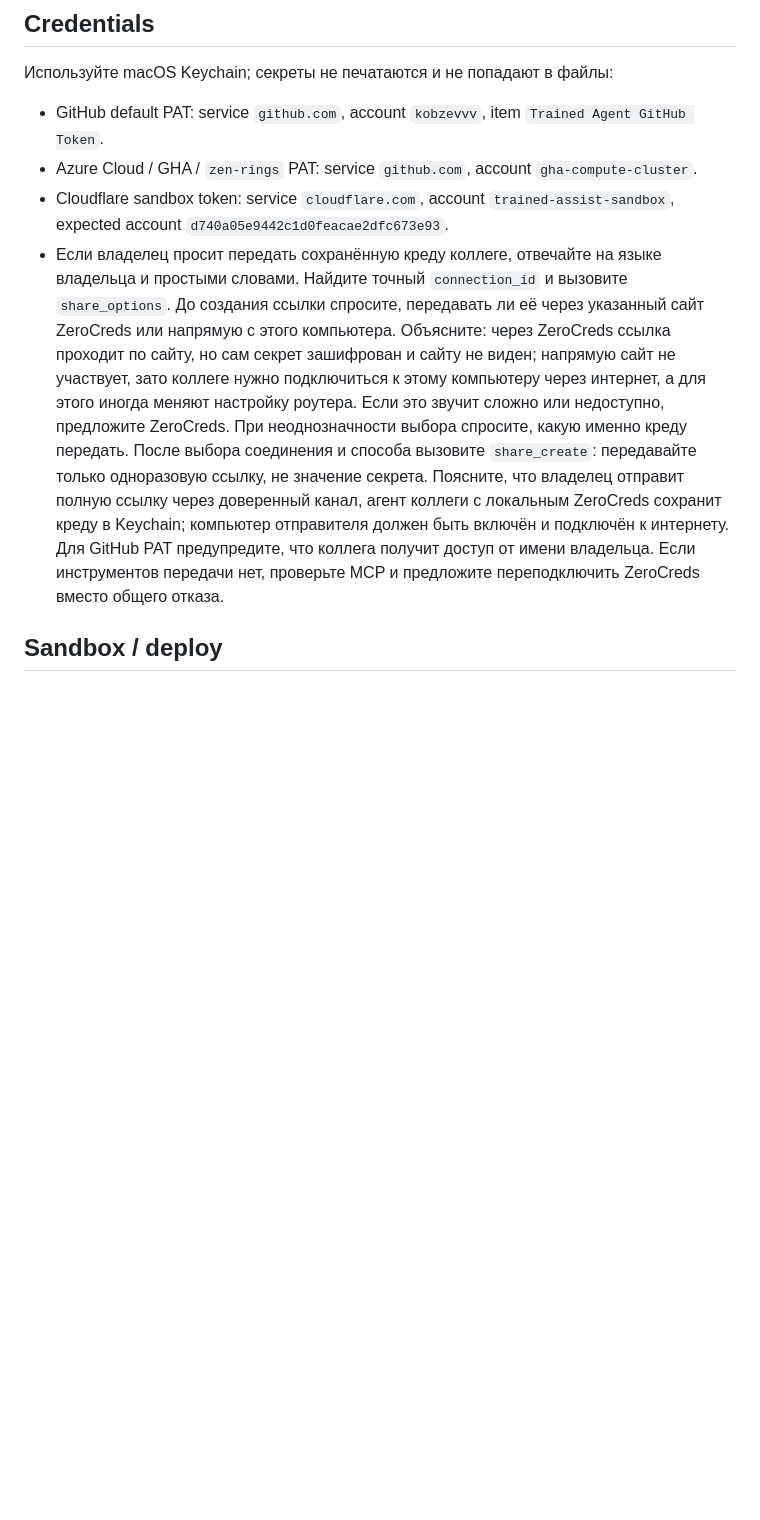
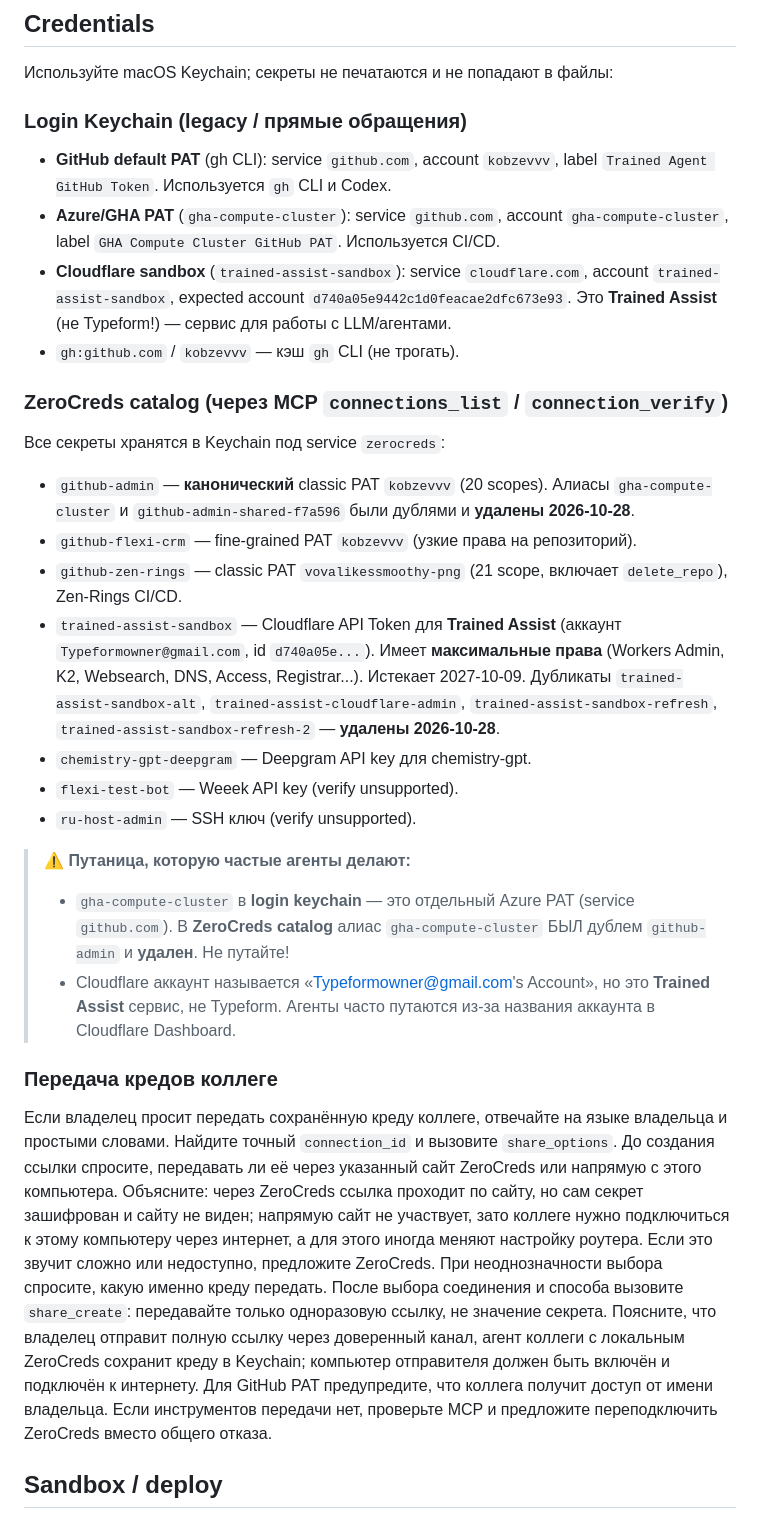
Before and after one commit to Zerocreds-com/zerocreds-server, a Markdown page: AGENTS.md, the part around the change. Drawn GitHub-style; blank space fills up the shorter version.

Commit message:
docs(agents): rewrite Credentials section as an accurate map of Keychain + ZeroCreds catalog
- Split legacy Login Keychain items (github.com, cloudflare.com, gh:github.com)
  from ZeroCreds catalog aliases (service zerocreds) so agents stop confusing them.
- Flag that the Cloudflare account named Typeformowner is actually Trained Assist.
- Note removed duplicates and manual cleanup done during the 2026-10-28 inventory.

```diff
--- a/AGENTS.md
+++ b/AGENTS.md
@@ -5,10 +5,29 @@ AGENTS.md — короткая точка входа. Основные инст
 ## Credentials
 
 Используйте macOS Keychain; секреты не печатаются и не попадают в файлы:
-- GitHub default PAT: service `github.com`, account `kobzevvv`, item `Trained Agent GitHub Token`.
-- Azure Cloud / GHA / `zen-rings` PAT: service `github.com`, account `gha-compute-cluster`.
-- Cloudflare sandbox token: service `cloudflare.com`, account `trained-assist-sandbox`, expected account `d740a05e9442c1d0feacae2dfc673e93`.
-- Если владелец просит передать сохранённую креду коллеге, отвечайте на языке владельца и простыми словами. Найдите точный `connection_id` и вызовите `share_options`. До создания ссылки спросите, передавать ли её через указанный сайт ZeroCreds или напрямую с этого компьютера. Объясните: через ZeroCreds ссылка проходит по сайту, но сам секрет зашифрован и сайту не виден; напрямую сайт не участвует, зато коллеге нужно подключиться к этому компьютеру через интернет, а для этого иногда меняют настройку роутера. Если это звучит сложно или недоступно, предложите ZeroCreds. При неоднозначности выбора спросите, какую именно креду передать. После выбора соединения и способа вызовите `share_create`: передавайте только одноразовую ссылку, не значение секрета. Поясните, что владелец отправит полную ссылку через доверенный канал, агент коллеги с локальным ZeroCreds сохранит креду в Keychain; компьютер отправителя должен быть включён и подключён к интернету. Для GitHub PAT предупредите, что коллега получит доступ от имени владельца. Если инструментов передачи нет, проверьте MCP и предложите переподключить ZeroCreds вместо общего отказа.
+
+### Login Keychain (legacy / прямые обращения)
+- **GitHub default PAT** (gh CLI): service `github.com`, account `kobzevvv`, label `Trained Agent GitHub Token`. Используется `gh` CLI и Codex.
+- **Azure/GHA PAT** (`gha-compute-cluster`): service `github.com`, account `gha-compute-cluster`, label `GHA Compute Cluster GitHub PAT`. Используется CI/CD.
+- **Cloudflare sandbox** (`trained-assist-sandbox`): service `cloudflare.com`, account `trained-assist-sandbox`, expected account `d740a05e9442c1d0feacae2dfc673e93`. Это **Trained Assist** (не Typeform!) — сервис для работы с LLM/агентами.
+- `gh:github.com` / `kobzevvv` — кэш `gh` CLI (не трогать).
+
+### ZeroCreds catalog (через MCP `connections_list` / `connection_verify`)
+Все секреты хранятся в Keychain под service `zerocreds`:
+- `github-admin` — **канонический** classic PAT `kobzevvv` (20 scopes). Алиасы `gha-compute-cluster` и `github-admin-shared-f7a596` были дублями и **удалены 2026-10-28**.
+- `github-flexi-crm` — fine-grained PAT `kobzevvv` (узкие права на репозиторий).
+- `github-zen-rings` — classic PAT `vovalikessmoothy-png` (21 scope, включает `delete_repo`), Zen-Rings CI/CD.
+- `trained-assist-sandbox` — Cloudflare API Token для **Trained Assist** (аккаунт `Typeformowner@gmail.com`, id `d740a05e...`). Имеет **максимальные права** (Workers Admin, K2, Websearch, DNS, Access, Registrar...). Истекает 2027-10-09. Дубликаты `trained-assist-sandbox-alt`, `trained-assist-cloudflare-admin`, `trained-assist-sandbox-refresh`, `trained-assist-sandbox-refresh-2` — **удалены 2026-10-28**.
+- `chemistry-gpt-deepgram` — Deepgram API key для chemistry-gpt.
+- `flexi-test-bot` — Weeek API key (verify unsupported).
+- `ru-host-admin` — SSH ключ (verify unsupported).
+
+> ⚠️ **Путаница, которую частые агенты делают:**
+> - `gha-compute-cluster` в **login keychain** — это отдельный Azure PAT (service `github.com`). В **ZeroCreds catalog** алиас `gha-compute-cluster` БЫЛ дублем `github-admin` и **удален**. Не путайте!
+> - Cloudflare аккаунт называется «Typeformowner@gmail.com's Account», но это **Trained Assist** сервис, не Typeform. Агенты часто путаются из-за названия аккаунта в Cloudflare Dashboard.
+
+### Передача кредов коллеге
+Если владелец просит передать сохранённую креду коллеге, отвечайте на языке владельца и простыми словами. Найдите точный `connection_id` и вызовите `share_options`. До создания ссылки спросите, передавать ли её через указанный сайт ZeroCreds или напрямую с этого компьютера. Объясните: через ZeroCreds ссылка проходит по сайту, но сам секрет зашифрован и сайту не виден; напрямую сайт не участвует, зато коллеге нужно подключиться к этому компьютеру через интернет, а для этого иногда меняют настройку роутера. Если это звучит сложно или недоступно, предложите ZeroCreds. При неоднозначности выбора спросите, какую именно креду передать. После выбора соединения и способа вызовите `share_create`: передавайте только одноразовую ссылку, не значение секрета. Поясните, что владелец отправит полную ссылку через доверенный канал, агент коллеги с локальным ZeroCreds сохранит креду в Keychain; компьютер отправителя должен быть включён и подключён к интернету. Для GitHub PAT предупредите, что коллега получит доступ от имени владельца. Если инструментов передачи нет, проверьте MCP и предложите переподключить ZeroCreds вместо общего отказа.
 
 ## Sandbox / deploy
 
```
